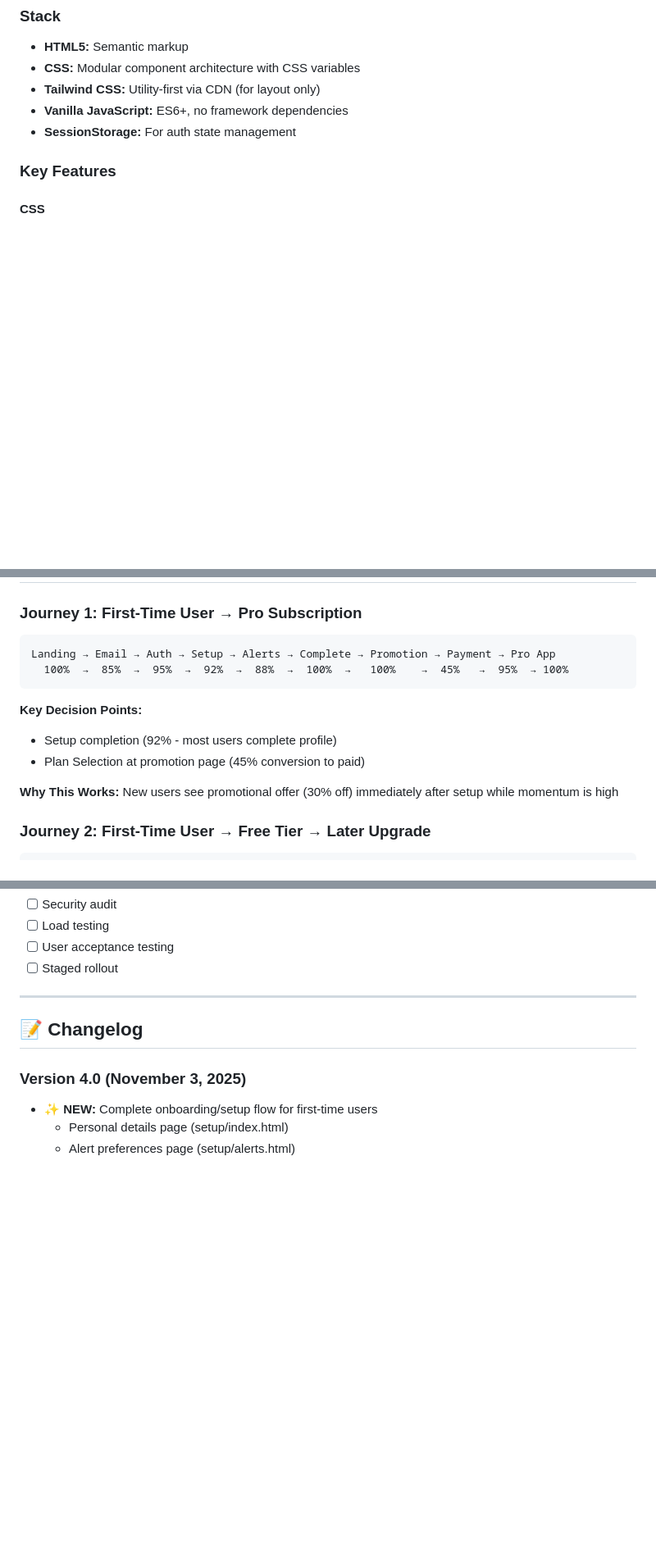
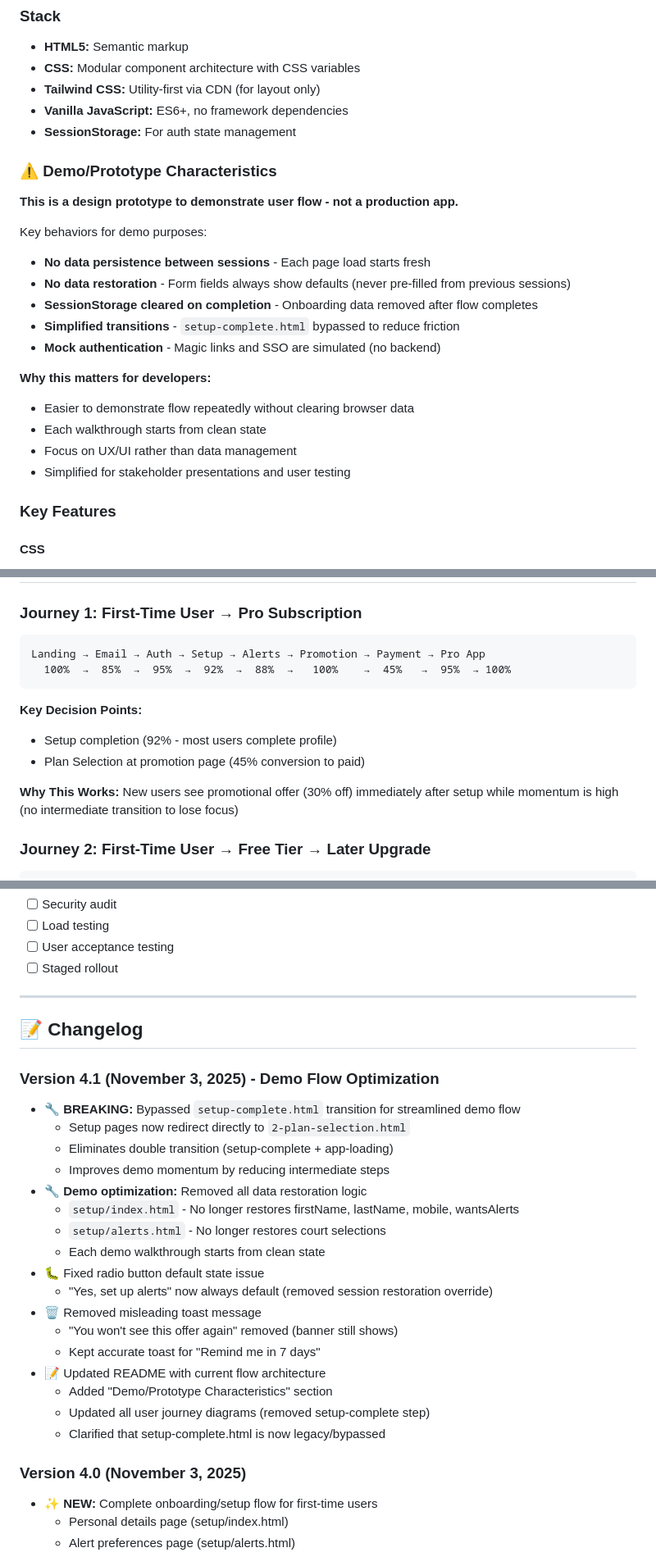
Before and after one commit to seanleeopenlaw/Jade-Login, a Markdown page: README.md, 3 parts joined by grey strips. Shown at 82% size. Drawn GitHub-style; blank space fills up the shorter version.

Commit message:
Update README to v4.1: Document demo flow optimization and current architecture

````diff
--- a/README.md
+++ b/README.md
@@ -201,6 +199,23 @@ Modern passwordless authentication flow with SSO support and streamlined subscri
 - **Vanilla JavaScript:** ES6+, no framework dependencies
 - **SessionStorage:** For auth state management
 
+### ⚠️ Demo/Prototype Characteristics
+
+**This is a design prototype to demonstrate user flow - not a production app.**
+
+Key behaviors for demo purposes:
+- **No data persistence between sessions** - Each page load starts fresh
+- **No data restoration** - Form fields always show defaults (never pre-filled from previous sessions)
+- **SessionStorage cleared on completion** - Onboarding data removed after flow completes
+- **Simplified transitions** - `setup-complete.html` bypassed to reduce friction
+- **Mock authentication** - Magic links and SSO are simulated (no backend)
+
+**Why this matters for developers:**
+- Easier to demonstrate flow repeatedly without clearing browser data
+- Each walkthrough starts from clean state
+- Focus on UX/UI rather than data management
+- Simplified for stakeholder presentations and user testing
+
 ### Key Features
 
 #### CSS
@@ -232,15 +247,15 @@ Modern passwordless authentication flow with SSO support and streamlined subscri
 
 ### Journey 1: First-Time User → Pro Subscription
 ```
-Landing → Email → Auth → Setup → Alerts → Complete → Promotion → Payment → Pro App
-  100%  →  85%  →  95%  →  92%  →  88%  →  100%  →   100%    →  45%   →  95%  → 100%
+Landing → Email → Auth → Setup → Alerts → Promotion → Payment → Pro App
+  100%  →  85%  →  95%  →  92%  →  88%  →   100%    →  45%   →  95%  → 100%
 ```
 
 **Key Decision Points:**
 - Setup completion (92% - most users complete profile)
 - Plan Selection at promotion page (45% conversion to paid)
 
-**Why This Works:** New users see promotional offer (30% off) immediately after setup while momentum is high
+**Why This Works:** New users see promotional offer (30% off) immediately after setup while momentum is high (no intermediate transition to lose focus)
 
 ### Journey 2: First-Time User → Free Tier → Later Upgrade
 ```
@@ -487,6 +502,25 @@ open 1-gated-landing.html
 
 ## 📝 Changelog
 
+### Version 4.1 (November 3, 2025) - Demo Flow Optimization
+- 🔧 **BREAKING:** Bypassed `setup-complete.html` transition for streamlined demo flow
+  - Setup pages now redirect directly to `2-plan-selection.html`
+  - Eliminates double transition (setup-complete + app-loading)
+  - Improves demo momentum by reducing intermediate steps
+- 🔧 **Demo optimization:** Removed all data restoration logic
+  - `setup/index.html` - No longer restores firstName, lastName, mobile, wantsAlerts
+  - `setup/alerts.html` - No longer restores court selections
+  - Each demo walkthrough starts from clean state
+- 🐛 Fixed radio button default state issue
+  - "Yes, set up alerts" now always default (removed session restoration override)
+- 🗑️ Removed misleading toast message
+  - "You won't see this offer again" removed (banner still shows)
+  - Kept accurate toast for "Remind me in 7 days"
+- 📝 Updated README with current flow architecture
+  - Added "Demo/Prototype Characteristics" section
+  - Updated all user journey diagrams (removed setup-complete step)
+  - Clarified that setup-complete.html is now legacy/bypassed
+
 ### Version 4.0 (November 3, 2025)
 - ✨ **NEW:** Complete onboarding/setup flow for first-time users
   - Personal details page (setup/index.html)
````
Also changed, not shown: other parts of README.md (+13 -15 lines).
